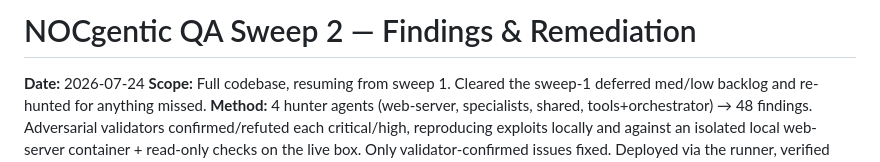
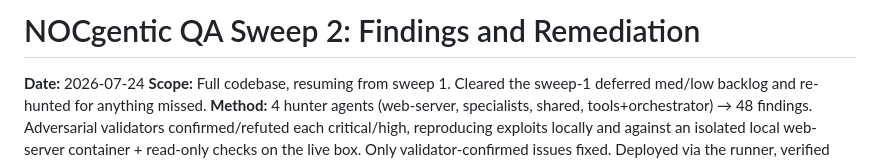
Before and after one commit to bhnoc/NOCgentic, a Markdown page: docs/security/qa-sweep-2.md, the part around the change. Drawn GitHub-style.

Commit message:
docs(security): strip em dashes from sweep report titles (/human)
Co-Authored-By: Claude Opus 4.8 <noreply@anthropic.com>

```diff
--- a/docs/security/qa-sweep-2.md
+++ b/docs/security/qa-sweep-2.md
@@ -1,4 +1,4 @@
-# NOCgentic QA Sweep 2 — Findings & Remediation
+# NOCgentic QA Sweep 2: Findings and Remediation
 
 **Date:** 2026-07-24
 **Scope:** Full codebase, resuming from sweep 1. Cleared the sweep-1 deferred med/low backlog and re-hunted for anything missed.
```
Also changed, not shown: docs/security/qa-sweep-3.md (+1 -1 lines), docs/security/sweep-1-findings.md (+1 -1 lines).
